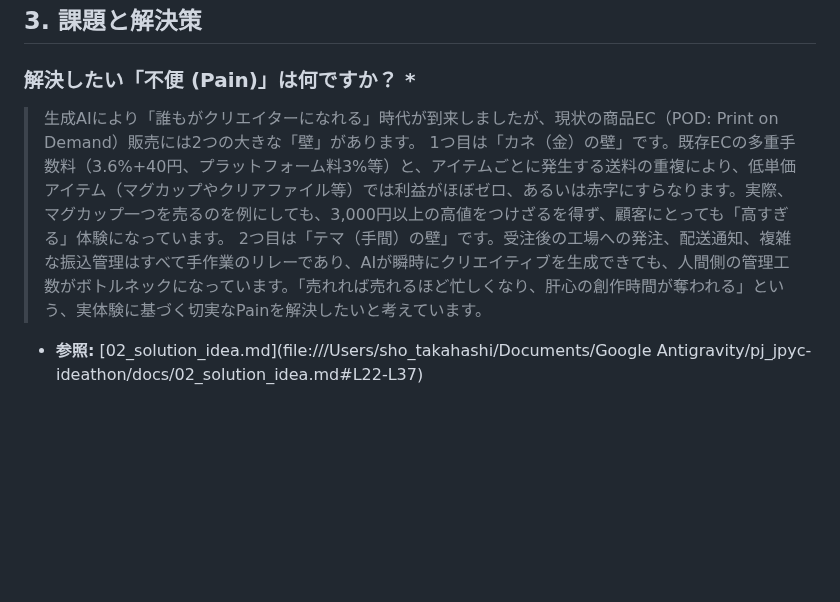
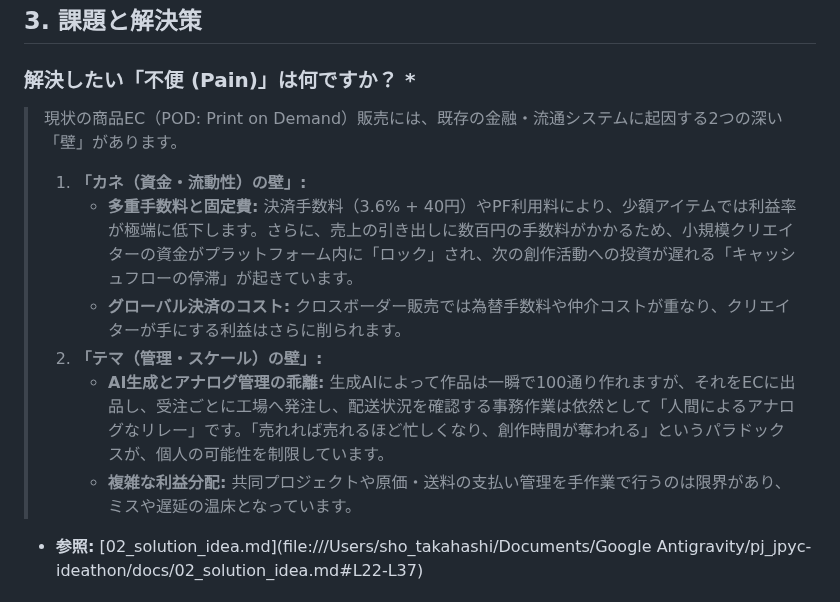
Before and after one commit to Showying/pj_jpyc-ideathon, a Markdown page: docs/05_submission_draft.md, the part around the change. Drawn GitHub-style; blank space fills up the shorter version.

Commit message:
docs(submission): 提出用下書きの課題セクション詳細化と整合性調整
* 解決したい「不便 (Pain)」を「カネ（資金・流動性）」と「テマ（管理・スケール）」の2軸で詳細化
* 実現アプローチにおける「オンチェーンデータ」「MCP/エージェント連携」の重要キーワードを反映
* アクションプランを実態に合わせ、調査・設計・検証の3ステップ（6ヶ月）に更新
* プレゼン資料との整合性をとるため「シンライ（信頼・越境）の壁」を削除

```diff
--- a/docs/05_submission_draft.md
+++ b/docs/05_submission_draft.md
@@ -72,9 +72,13 @@
 ## 3. 課題と解決策
 
 ### 解決したい「不便 (Pain)」は何ですか？ *
-> 生成AIにより「誰もがクリエイターになれる」時代が到来しましたが、現状の商品EC（POD: Print on Demand）販売には2つの大きな「壁」があります。
-> 1つ目は「カネ（金）の壁」です。既存ECの多重手数料（3.6%+40円、プラットフォーム料3%等）と、アイテムごとに発生する送料の重複により、低単価アイテム（マグカップやクリアファイル等）では利益がほぼゼロ、あるいは赤字にすらなります。実際、マグカップ一つを売るのを例にしても、3,000円以上の高値をつけざるを得ず、顧客にとっても「高すぎる」体験になっています。
-> 2つ目は「テマ（手間）の壁」です。受注後の工場への発注、配送通知、複雑な振込管理はすべて手作業のリレーであり、AIが瞬時にクリエイティブを生成できても、人間側の管理工数がボトルネックになっています。「売れれば売れるほど忙しくなり、肝心の創作時間が奪われる」という、実体験に基づく切実なPainを解決したいと考えています。
+> 現状の商品EC（POD: Print on Demand）販売には、既存の金融・流通システムに起因する2つの深い「壁」があります。
+> 1. **「カネ（資金・流動性）の壁」:**
+>    - **多重手数料と固定費:** 決済手数料（3.6% + 40円）やPF利用料により、少額アイテムでは利益率が極端に低下します。さらに、売上の引き出しに数百円の手数料がかかるため、小規模クリエイターの資金がプラットフォーム内に「ロック」され、次の創作活動への投資が遅れる「キャッシュフローの停滞」が起きています。
+>    - **グローバル決済のコスト:** クロスボーダー販売では為替手数料や仲介コストが重なり、クリエイターが手にする利益はさらに削られます。
+> 2. **「テマ（管理・スケール）の壁」:**
+>    - **AI生成とアナログ管理の乖離:** 生成AIによって作品は一瞬で100通り作れますが、それをECに出品し、受注ごとに工場へ発注し、配送状況を確認する事務作業は依然として「人間によるアナログなリレー」です。「売れれば売れるほど忙しくなり、創作時間が奪われる」というパラドックスが、個人の可能性を制限しています。
+>    - **複雑な利益分配:** 共同プロジェクトや原価・送料の支払い管理を手作業で行うのは限界があり、ミスや遅延の温床となっています。
 
 - **参照:** [02_solution_idea.md](file:///Users/sho_takahashi/Documents/Google Antigravity/pj_jpyc-ideathon/docs/02_solution_idea.md#L22-L37)
 
```
